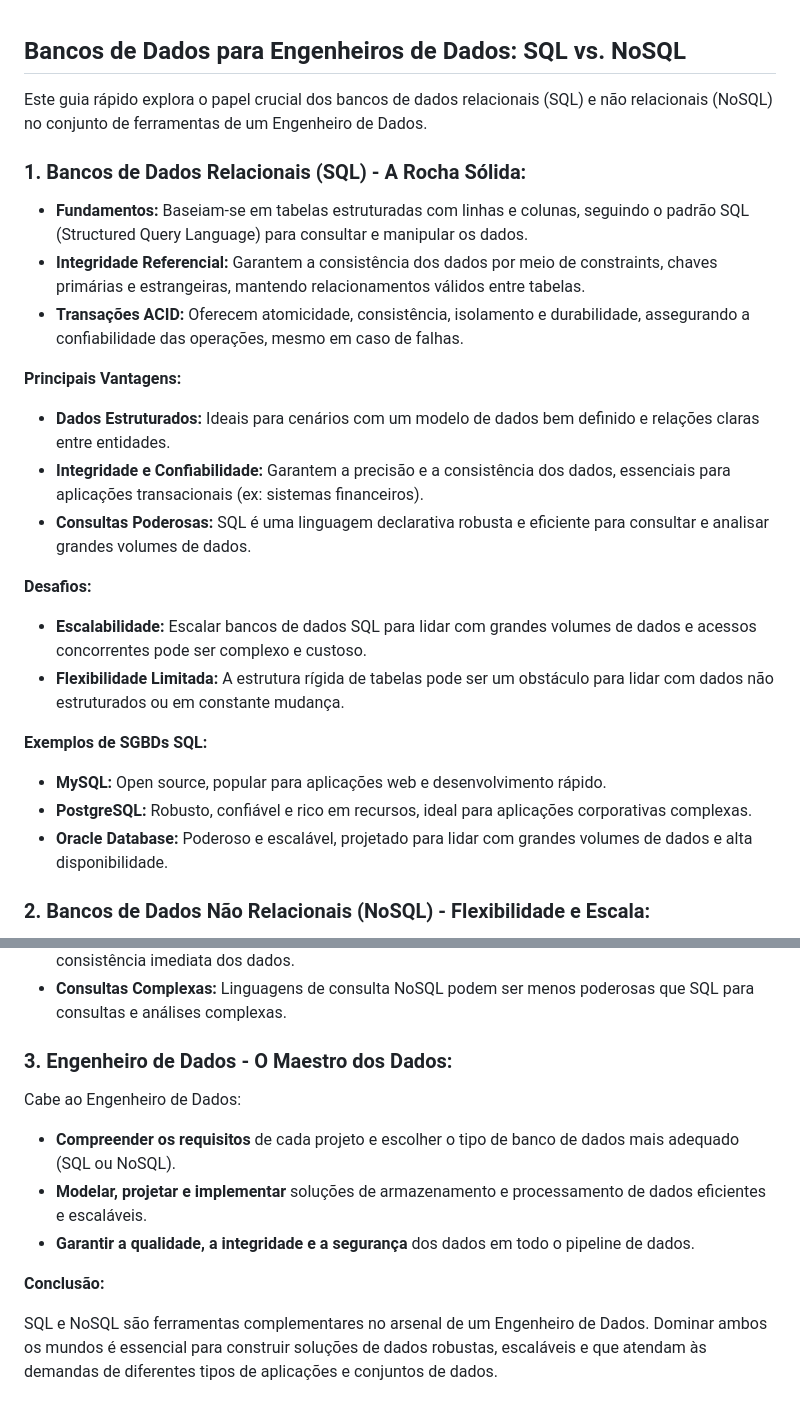
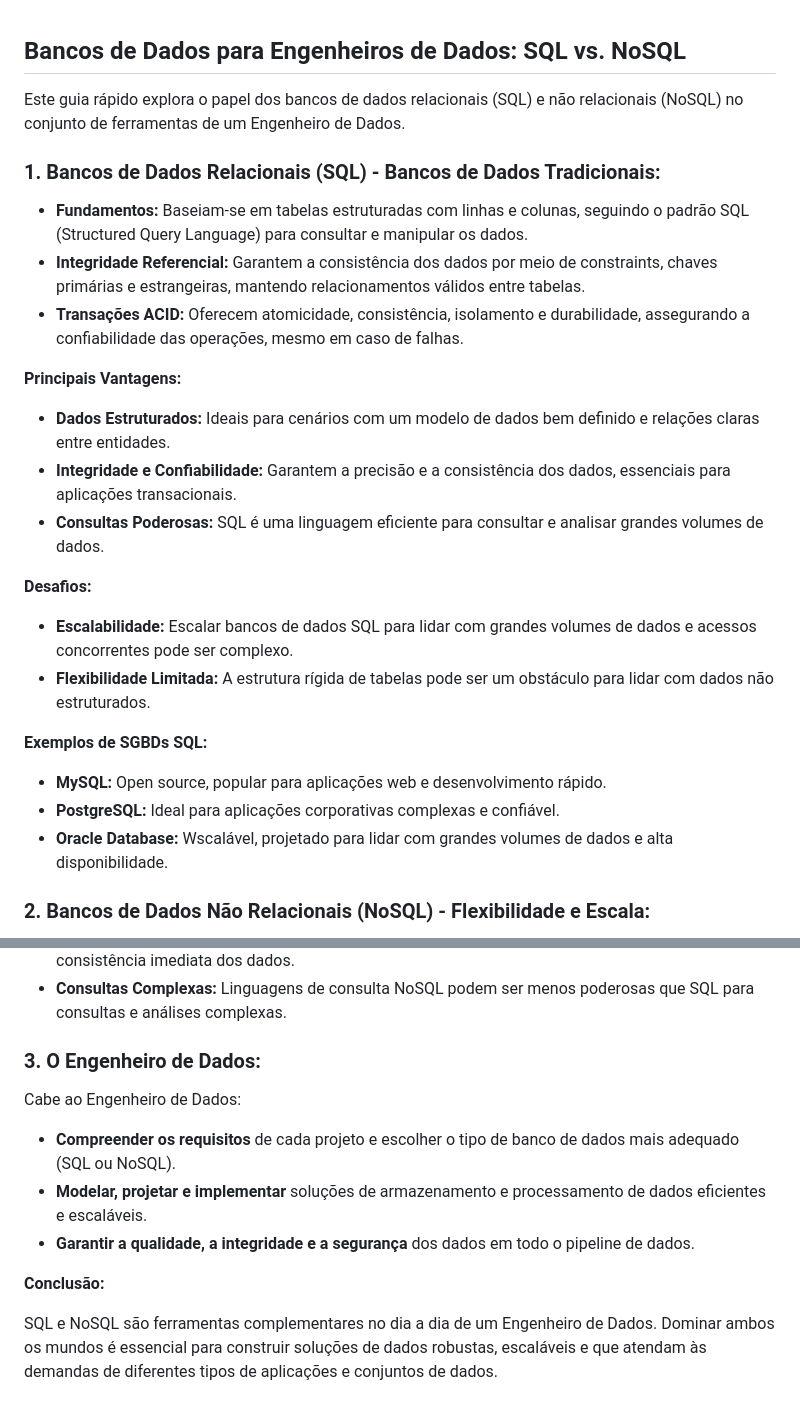
Before and after one commit to jardel-costa/The_Beginning_Software_Programmer, a Markdown page: dio/SQL_NoSQL_readme/README.md, 2 parts joined by grey strips. GitHub-like rendering.

Commit message:
Desafio - O Papel dos DBs SQL e NoSQL na Eng de Dados

```diff
--- a/dio/SQL_NoSQL_readme/README.md
+++ b/dio/SQL_NoSQL_readme/README.md
@@ -1,8 +1,8 @@
 ## Bancos de Dados para Engenheiros de Dados: SQL vs. NoSQL
 
-Este guia rápido explora o papel crucial dos bancos de dados relacionais (SQL) e não relacionais (NoSQL) no conjunto de ferramentas de um Engenheiro de Dados.
+Este guia rápido explora o papel dos bancos de dados relacionais (SQL) e não relacionais (NoSQL) no conjunto de ferramentas de um Engenheiro de Dados.
 
-### 1. Bancos de Dados Relacionais (SQL) - A Rocha Sólida:
+### 1. Bancos de Dados Relacionais (SQL) - Bancos de Dados  Tradicionais:
 
 * **Fundamentos:** Baseiam-se em tabelas estruturadas com linhas e colunas, seguindo o padrão SQL (Structured Query Language) para consultar e manipular os dados.
 * **Integridade Referencial:** Garantem a consistência dos dados por meio de constraints, chaves primárias e estrangeiras, mantendo relacionamentos válidos entre tabelas.
@@ -11,19 +11,19 @@ Este guia rápido explora o papel crucial dos bancos de dados relacionais (SQL)
 **Principais Vantagens:**
 
 * **Dados Estruturados:** Ideais para cenários com um modelo de dados bem definido e relações claras entre entidades.
-* **Integridade e Confiabilidade:** Garantem a precisão e a consistência dos dados, essenciais para aplicações transacionais (ex: sistemas financeiros).
-* **Consultas Poderosas:** SQL é uma linguagem declarativa robusta e eficiente para consultar e analisar grandes volumes de dados.
+* **Integridade e Confiabilidade:** Garantem a precisão e a consistência dos dados, essenciais para aplicações transacionais.
+* **Consultas Poderosas:** SQL é uma linguagem eficiente para consultar e analisar grandes volumes de dados.
 
 **Desafios:**
 
-* **Escalabilidade:** Escalar bancos de dados SQL para lidar com grandes volumes de dados e acessos concorrentes pode ser complexo e custoso.
-* **Flexibilidade Limitada:**  A estrutura rígida de tabelas pode ser um obstáculo para lidar com dados não estruturados ou em constante mudança.
+* **Escalabilidade:** Escalar bancos de dados SQL para lidar com grandes volumes de dados e acessos concorrentes pode ser complexo.
+* **Flexibilidade Limitada:**  A estrutura rígida de tabelas pode ser um obstáculo para lidar com dados não estruturados.
 
 **Exemplos de SGBDs SQL:**
 
 * **MySQL:** Open source, popular para aplicações web e desenvolvimento rápido.
-* **PostgreSQL:**  Robusto, confiável e rico em recursos, ideal para aplicações corporativas complexas.
-* **Oracle Database:** Poderoso e escalável, projetado para lidar com grandes volumes de dados e alta disponibilidade.
+* **PostgreSQL:**  Ideal para aplicações corporativas complexas e confiável.
+* **Oracle Database:** Wscalável, projetado para lidar com grandes volumes de dados e alta disponibilidade.
 
 ### 2. Bancos de Dados Não Relacionais (NoSQL) - Flexibilidade e Escala:
 
@@ -50,7 +50,7 @@ Este guia rápido explora o papel crucial dos bancos de dados relacionais (SQL)
 * **Consistência Eventual:**  Alguns bancos NoSQL priorizam a disponibilidade em detrimento da consistência imediata dos dados.
 * **Consultas Complexas:**  Linguagens de consulta NoSQL podem ser menos poderosas que SQL para consultas e análises complexas.
 
-### 3.  Engenheiro de Dados - O Maestro dos Dados:
+### 3.  O Engenheiro de Dados:
 
 Cabe ao Engenheiro de Dados:
 
@@ -60,4 +60,4 @@ Cabe ao Engenheiro de Dados:
 
 **Conclusão:**
 
-SQL e NoSQL são ferramentas complementares no arsenal de um Engenheiro de Dados. Dominar ambos os mundos é essencial para construir soluções de dados robustas, escaláveis e que atendam às demandas de diferentes tipos de aplicações e conjuntos de dados.
+SQL e NoSQL são ferramentas complementares no dia a dia de um Engenheiro de Dados. Dominar ambos os mundos é essencial para construir soluções de dados robustas, escaláveis e que atendam às demandas de diferentes tipos de aplicações e conjuntos de dados.
```
